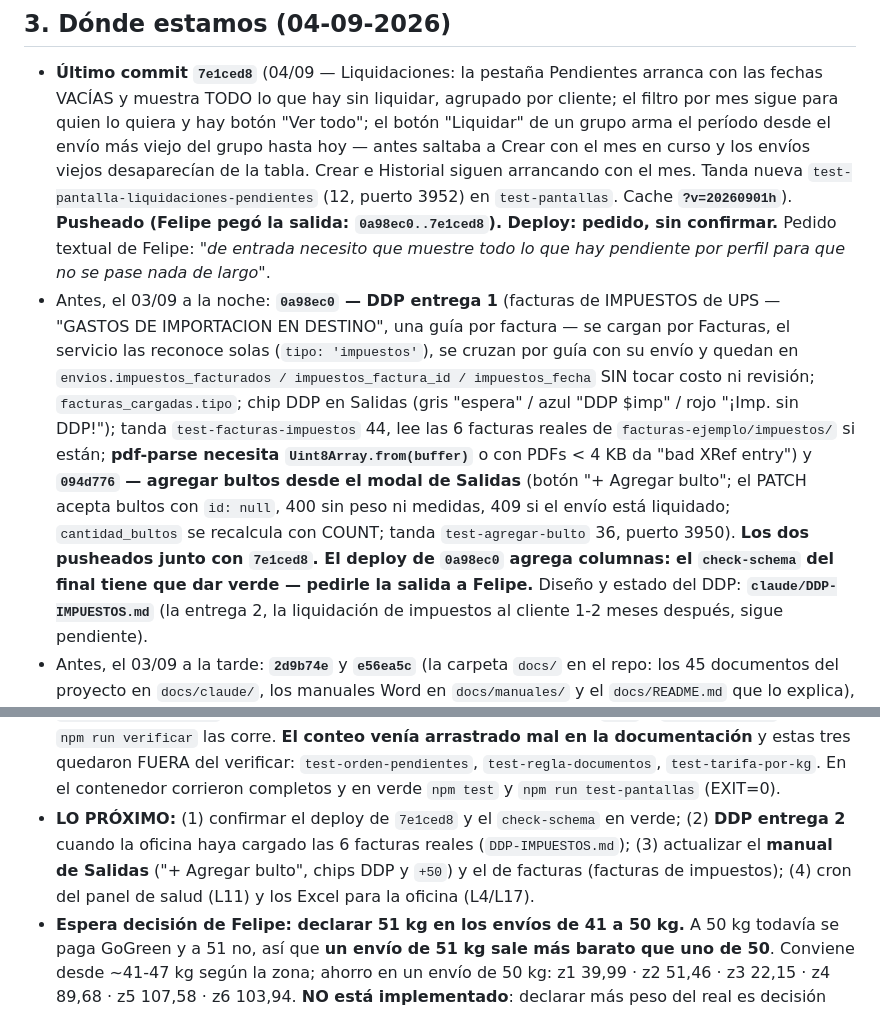
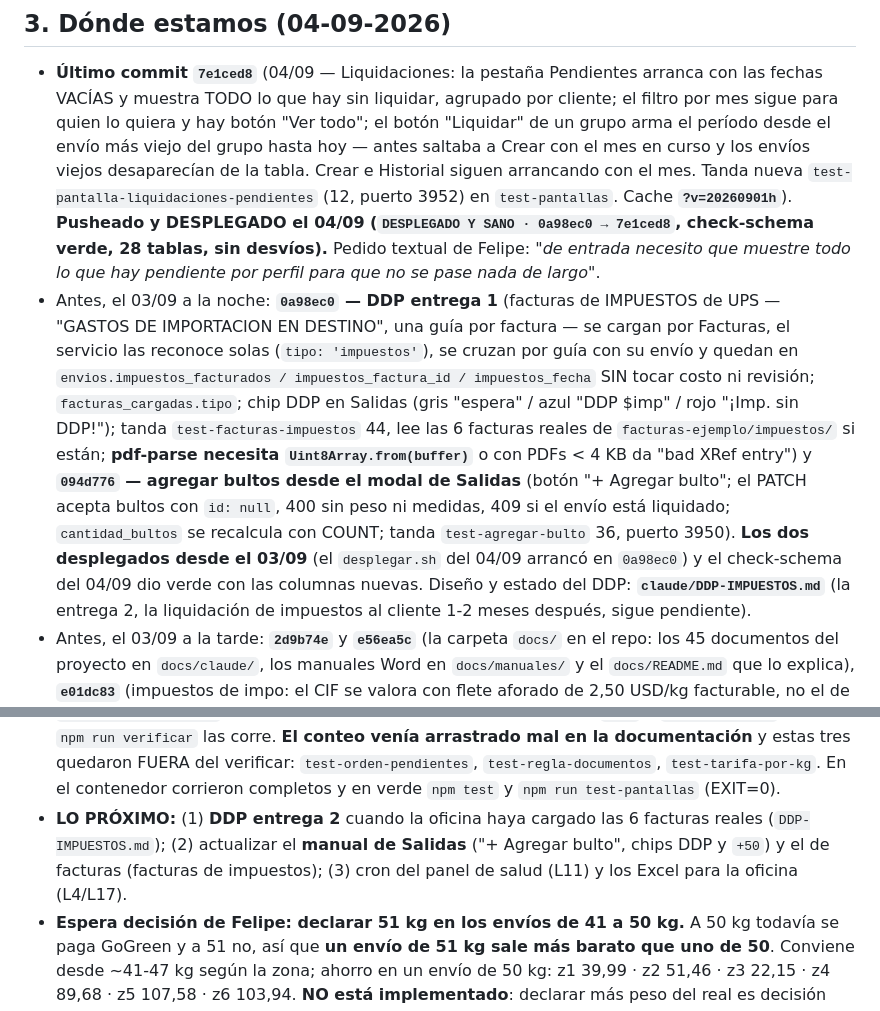
Before and after one commit to fdaniluk/Nova-Express-Sistem, a Markdown page: docs/claude/ESTADO.md, 2 parts joined by grey strips. Rendered like a GitHub page.

```diff
--- a/docs/claude/ESTADO.md
+++ b/docs/claude/ESTADO.md
@@ -310,8 +310,8 @@ Colores Nova `#403754`/`#EE6C52`.
   Crear con el mes en curso y los envíos viejos desaparecían de la tabla. Crear e
   Historial siguen arrancando con el mes. Tanda nueva
   `test-pantalla-liquidaciones-pendientes` (12, puerto 3952) en `test-pantallas`. Cache
-  **`?v=20260901h`**). **Pusheado (Felipe pegó la salida: `0a98ec0..7e1ced8`). Deploy:
-  pedido, sin confirmar.** Pedido textual de Felipe: *"de entrada necesito que muestre
+  **`?v=20260901h`**). **Pusheado y DESPLEGADO el 04/09 (`DESPLEGADO Y SANO · 0a98ec0 → 7e1ced8`,
+  check-schema verde, 28 tablas, sin desvíos).** Pedido textual de Felipe: *"de entrada necesito que muestre
   todo lo que hay pendiente por perfil para que no se pase nada de largo"*.
 - Antes, el 03/09 a la noche: **`0a98ec0` — DDP entrega 1** (facturas de IMPUESTOS de UPS
   — "GASTOS DE IMPORTACION EN DESTINO", una guía por factura — se cargan por Facturas, el
@@ -324,8 +324,8 @@ Colores Nova `#403754`/`#EE6C52`.
   agregar bultos desde el modal de Salidas** (botón "+ Agregar bulto"; el PATCH acepta
   bultos con `id: null`, 400 sin peso ni medidas, 409 si el envío está liquidado;
   `cantidad_bultos` se recalcula con COUNT; tanda `test-agregar-bulto` 36, puerto 3950).
-  **Los dos pusheados junto con `7e1ced8`. El deploy de `0a98ec0` agrega columnas: el
-  `check-schema` del final tiene que dar verde — pedirle la salida a Felipe.**
+  **Los dos desplegados desde el 03/09** (el `desplegar.sh` del 04/09 arrancó en
+  `0a98ec0`) y el check-schema del 04/09 dio verde con las columnas nuevas.
   Diseño y estado del DDP: **`claude/DDP-IMPUESTOS.md`** (la entrega 2, la liquidación de
   impuestos al cliente 1-2 meses después, sigue pendiente).
 - Antes, el 03/09 a la tarde: **`2d9b74e`** y **`e56ea5c`** (la carpeta `docs/` en el
@@ -398,10 +398,9 @@ Colores Nova `#403754`/`#EE6C52`.
   estas tres quedaron FUERA del verificar: `test-orden-pendientes`,
   `test-regla-documentos`, `test-tarifa-por-kg`. En el contenedor corrieron completos y en
   verde `npm test` y `npm run test-pantallas` (EXIT=0).
-- **LO PRÓXIMO:** (1) confirmar el deploy de `7e1ced8` y el `check-schema` en verde;
-  (2) **DDP entrega 2** cuando la oficina haya cargado las 6 facturas reales
-  (`DDP-IMPUESTOS.md`); (3) actualizar el **manual de Salidas** ("+ Agregar bulto", chips
-  DDP y `+50`) y el de facturas (facturas de impuestos); (4) cron del panel de salud (L11)
+- **LO PRÓXIMO:** (1) **DDP entrega 2** cuando la oficina haya cargado las 6 facturas reales
+  (`DDP-IMPUESTOS.md`); (2) actualizar el **manual de Salidas** ("+ Agregar bulto", chips
+  DDP y `+50`) y el de facturas (facturas de impuestos); (3) cron del panel de salud (L11)
   y los Excel para la oficina (L4/L17).
 - **Espera decisión de Felipe: declarar 51 kg en los envíos de 41 a 50 kg.** A 50 kg
   todavía se paga GoGreen y a 51 no, así que **un envío de 51 kg sale más barato que uno
```
Also changed, not shown: docs/claude/PENDIENTES.md (+7 -8 lines).
